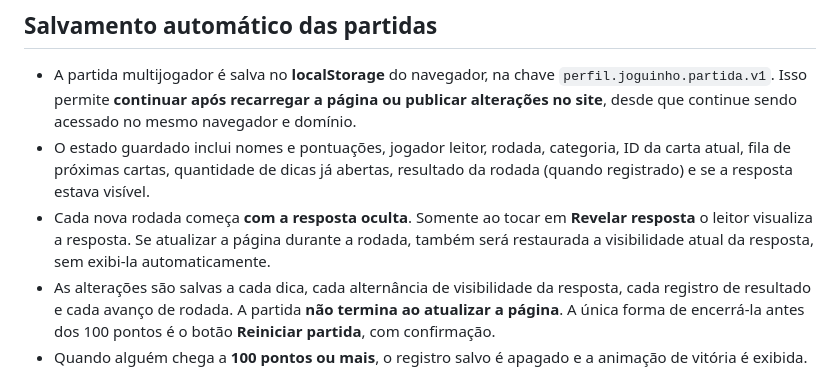
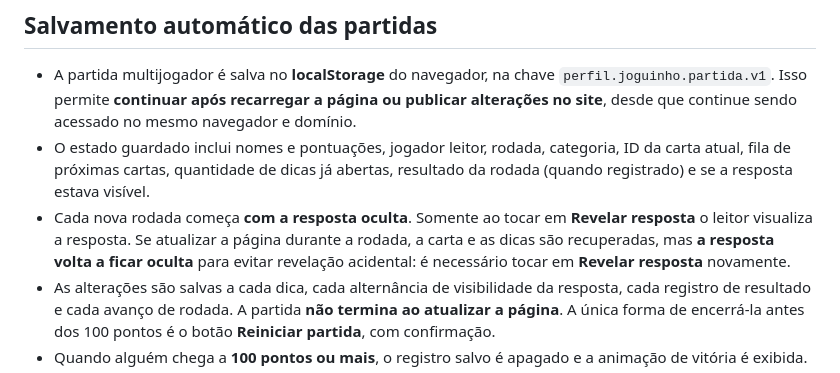
Before and after one commit to opaulofelipe/joguinho, a Markdown page: README.md, the part around the change. Rendered like a GitHub page.

Commit message:
fix: ocultar resposta também na recuperação de uma partida

```diff
--- a/README.md
+++ b/README.md
@@ -96,7 +96,7 @@ O arquivo `data/perfis.json` continua sendo a única fonte de cartas e dicas. Pa
 
 - A partida multijogador é salva no **localStorage** do navegador, na chave `perfil.joguinho.partida.v1`. Isso permite **continuar após recarregar a página ou publicar alterações no site**, desde que continue sendo acessado no mesmo navegador e domínio.
 - O estado guardado inclui nomes e pontuações, jogador leitor, rodada, categoria, ID da carta atual, fila de próximas cartas, quantidade de dicas já abertas, resultado da rodada (quando registrado) e se a resposta estava visível.
-- Cada nova rodada começa **com a resposta oculta**. Somente ao tocar em **Revelar resposta** o leitor visualiza a resposta. Se atualizar a página durante a rodada, também será restaurada a visibilidade atual da resposta, sem exibi-la automaticamente.
+- Cada nova rodada começa **com a resposta oculta**. Somente ao tocar em **Revelar resposta** o leitor visualiza a resposta. Se atualizar a página durante a rodada, a carta e as dicas são recuperadas, mas **a resposta volta a ficar oculta** para evitar revelação acidental: é necessário tocar em **Revelar resposta** novamente.
 - As alterações são salvas a cada dica, cada alternância de visibilidade da resposta, cada registro de resultado e cada avanço de rodada. A partida **não termina ao atualizar a página**. A única forma de encerrá-la antes dos 100 pontos é o botão **Reiniciar partida**, com confirmação.
 - Quando alguém chega a **100 pontos ou mais**, o registro salvo é apagado e a animação de vitória é exibida.
 - Se uma atualização do arquivo JSON remover a carta que estava aberta, o jogo mantém o placar e inicia outra carta.
```
